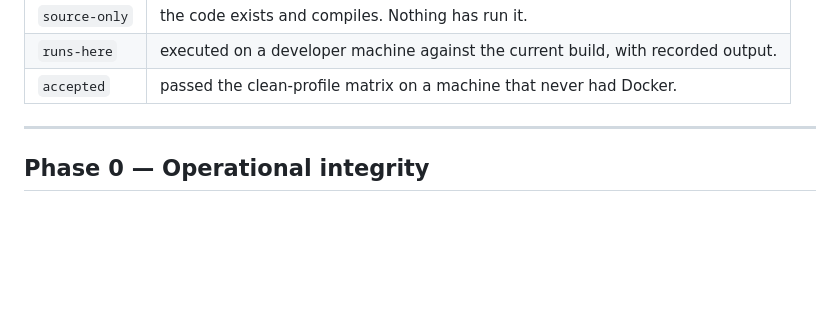
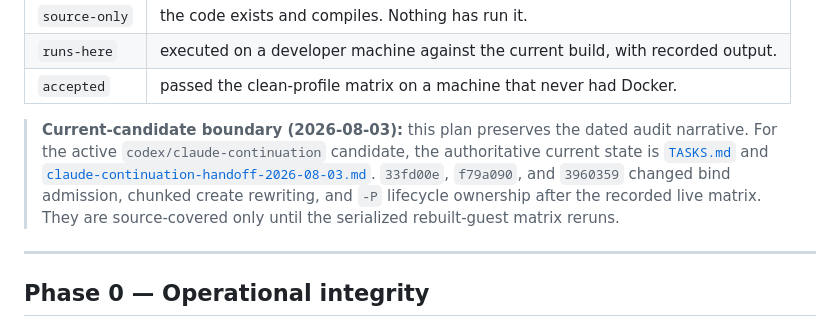
Before and after one commit to alliecatowo/morbstack, a Markdown page: docs/MASTER-PLAN.md, the part around the change. Drawn GitHub-style; blank space fills up the shorter version.

```diff
--- a/docs/MASTER-PLAN.md
+++ b/docs/MASTER-PLAN.md
@@ -17,6 +17,14 @@ been executed by anything. See [audit/MASTER-AUDIT.md](audit/MASTER-AUDIT.md).
 | `source-only` | the code exists and compiles. Nothing has run it. |
 | `runs-here` | executed on a developer machine against the current build, with recorded output. |
 | `accepted` | passed the clean-profile matrix on a machine that never had Docker. |
+
+> **Current-candidate boundary (2026-08-03):** this plan preserves the dated
+> audit narrative. For the active `codex/claude-continuation` candidate, the
+> authoritative current state is [`TASKS.md`](../TASKS.md) and
+> [`claude-continuation-handoff-2026-08-03.md`](claude-continuation-handoff-2026-08-03.md).
+> `33fd00e`, `f79a090`, and `3960359` changed bind admission, chunked create
+> rewriting, and `-P` lifecycle ownership after the recorded live matrix.
+> They are source-covered only until the serialized rebuilt-guest matrix reruns.
 
 ---
 
```
Also changed, not shown: TASKS.md (+19 -10 lines), docs/claude-continuation-handoff-2026-08-03.md (added, +177 -0 lines).
